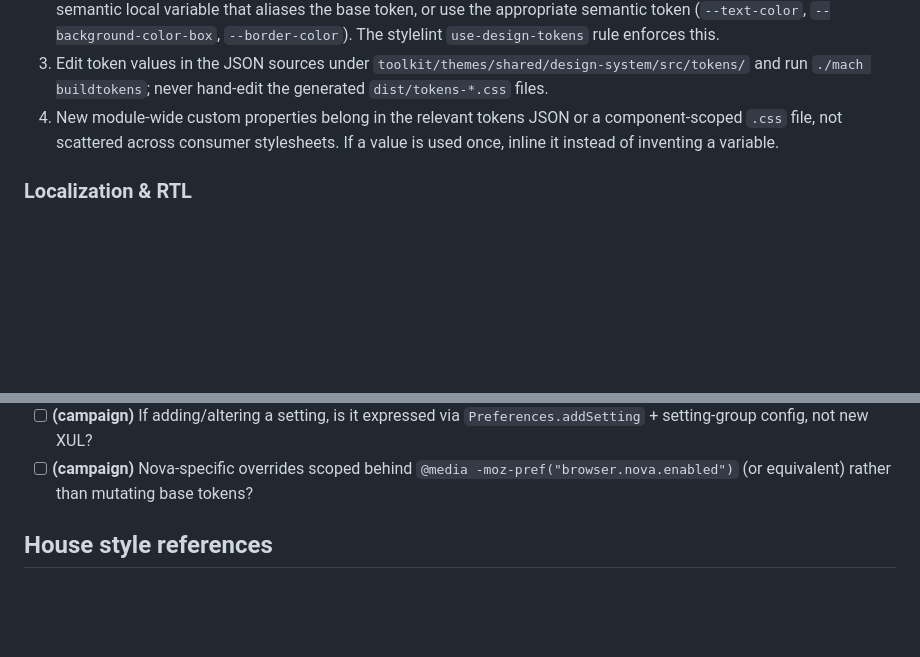
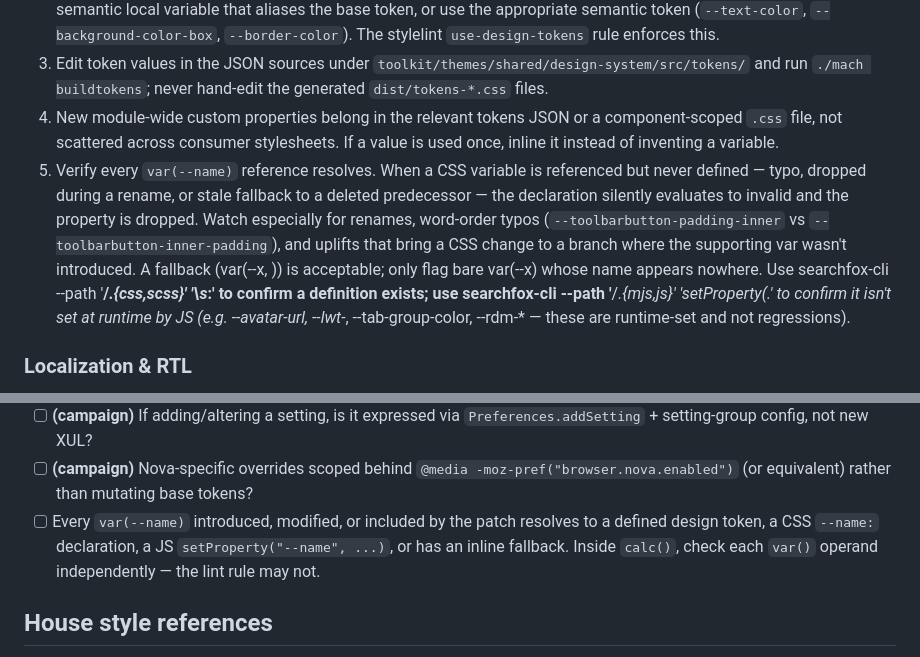
Before and after one commit to msujaws/qreviews, a Markdown page: skills/desktop-theme-review/SKILL.md, 2 parts joined by grey strips. Rendered like a GitHub page; blank space fills up the shorter version.

Commit message:
Add a check for verifying design token existence in the desktop-theme-review skill

```diff
--- a/skills/desktop-theme-review/SKILL.md
+++ b/skills/desktop-theme-review/SKILL.md
@@ -9,6 +9,9 @@ description: Durable conventions for reviewing CSS, SVG, and front-end theme pat
 2. Do not use base/primitive tokens (`--color-gray-50`, `--color-violet-70`, etc.) directly in component CSS. Define a semantic local variable that aliases the base token, or use the appropriate semantic token (`--text-color`, `--background-color-box`, `--border-color`). The stylelint `use-design-tokens` rule enforces this.
 3. Edit token values in the JSON sources under `toolkit/themes/shared/design-system/src/tokens/` and run `./mach buildtokens`; never hand-edit the generated `dist/tokens-*.css` files.
 4. New module-wide custom properties belong in the relevant tokens JSON or a component-scoped `.css` file, not scattered across consumer stylesheets. If a value is used once, inline it instead of inventing a variable.
+5. Verify every `var(--name)` reference resolves. When a CSS variable is referenced but never defined — typo, dropped during a rename, or stale fallback to a deleted predecessor — the declaration silently evaluates to invalid and the property is dropped. Watch especially for renames, word-order typos (`--toolbarbutton-padding-inner` vs `--toolbarbutton-inner-padding`), and uplifts that bring a CSS change to a branch where the supporting var wasn't introduced. A fallback (var(--x, <value>)) is acceptable; only flag bare var(--x) whose name appears nowhere. Use searchfox-cli --path '**/*.{css,scss}' '<name>\s*:' to confirm a definition exists; use searchfox-cli --path '**/*.{mjs,js}' 'setProperty\(.<name>' to confirm it isn't set at runtime by JS (e.g. --avatar-url, --lwt-*, --tab-group-color, --rdm-* — these are runtime-set and not regressions).
+
+
 
 ### Localization & RTL
 5. Use logical properties (`margin-inline-*`, `padding-inline-*`, `inset-inline-*`, `border-inline-*`, `border-start-start-radius`, etc.) rather than `left`/`right`. For background/transform-based assets that need mirroring, use `:dir(rtl)` (or `:-moz-locale-dir(rtl)` in XUL) to override or supply a mirrored asset. Test RTL via `intl.l10n.pseudo = bidi`.
@@ -95,6 +98,7 @@ description: Durable conventions for reviewing CSS, SVG, and front-end theme pat
 - [ ] If touching reusable components, are Storybook stories, tests, and `customElements.js` registration updated?
 - [ ] **(campaign)** If adding/altering a setting, is it expressed via `Preferences.addSetting` + setting-group config, not new XUL?
 - [ ] **(campaign)** Nova-specific overrides scoped behind `@media -moz-pref("browser.nova.enabled")` (or equivalent) rather than mutating base tokens?
+- [ ] Every `var(--name)` introduced, modified, or included by the patch resolves to a defined design token, a CSS `--name:` declaration, a JS `setProperty("--name", ...)`, or has an inline fallback. Inside `calc()`, check each `var()` operand independently — the lint rule may not.
 
 ## House style references
 
```
